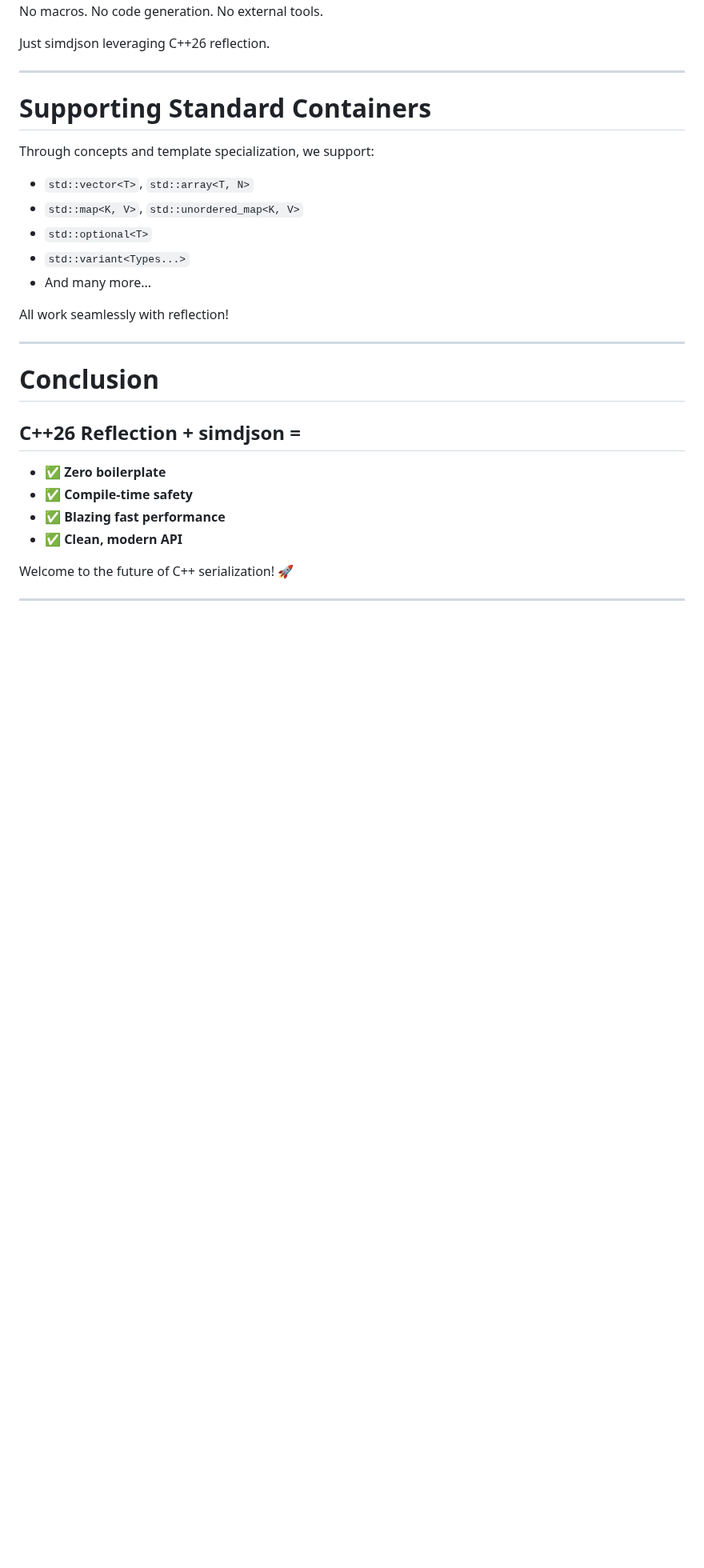
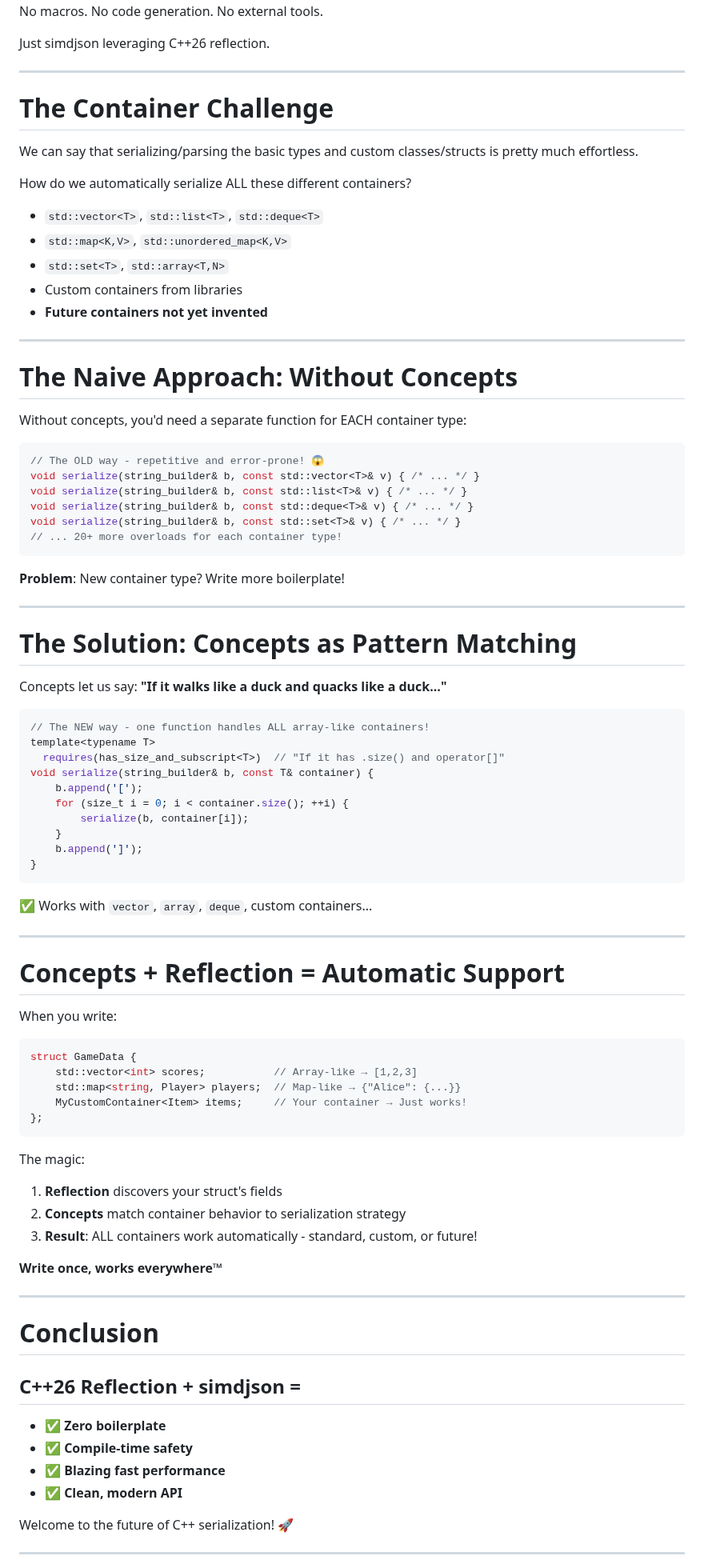
Before and after one commit to simdjson/simdjson_talks, a Markdown page: cppcon2025/cppcon_2025_slides.md, the part around the change. Shown at 80% size. GitHub-like rendering; blank space fills up the shorter version.

Commit message:
Adding a few slides to discuss the containers problem and how concepts make our life easier

````diff
--- a/cppcon2025/cppcon_2025_slides.md
+++ b/cppcon2025/cppcon_2025_slides.md
@@ -655,17 +655,75 @@ Just simdjson leveraging C++26 reflection.
 
 ---
 
-# Supporting Standard Containers
+# The Container Challenge
 
-Through concepts and template specialization, we support:
+We can say that serializing/parsing the basic types and custom classes/structs is pretty much effortless.
 
-- `std::vector<T>`, `std::array<T, N>`
-- `std::map<K, V>`, `std::unordered_map<K, V>`
-- `std::optional<T>`
-- `std::variant<Types...>`
-- And many more...
+How do we automatically serialize ALL these different containers?
 
-All work seamlessly with reflection!
+- `std::vector<T>`, `std::list<T>`, `std::deque<T>`
+- `std::map<K,V>`, `std::unordered_map<K,V>`
+- `std::set<T>`, `std::array<T,N>`
+- Custom containers from libraries
+- **Future containers not yet invented**
+
+---
+
+# The Naive Approach: Without Concepts
+
+Without concepts, you'd need a separate function for EACH container type:
+
+```cpp
+// The OLD way - repetitive and error-prone! 😱
+void serialize(string_builder& b, const std::vector<T>& v) { /* ... */ }
+void serialize(string_builder& b, const std::list<T>& v) { /* ... */ }
+void serialize(string_builder& b, const std::deque<T>& v) { /* ... */ }
+void serialize(string_builder& b, const std::set<T>& v) { /* ... */ }
+// ... 20+ more overloads for each container type!
+```
+
+**Problem**: New container type? Write more boilerplate!
+
+---
+
+# The Solution: Concepts as Pattern Matching
+
+Concepts let us say: **"If it walks like a duck and quacks like a duck..."**
+
+```cpp
+// The NEW way - one function handles ALL array-like containers!
+template<typename T>
+  requires(has_size_and_subscript<T>)  // "If it has .size() and operator[]"
+void serialize(string_builder& b, const T& container) {
+    b.append('[');
+    for (size_t i = 0; i < container.size(); ++i) {
+        serialize(b, container[i]);
+    }
+    b.append(']');
+}
+```
+
+✅ Works with `vector`, `array`, `deque`, custom containers...
+
+---
+
+# Concepts + Reflection = Automatic Support
+
+When you write:
+```cpp
+struct GameData {
+    std::vector<int> scores;           // Array-like → [1,2,3]
+    std::map<string, Player> players;  // Map-like → {"Alice": {...}}
+    MyCustomContainer<Item> items;     // Your container → Just works!
+};
+```
+
+The magic:
+1. **Reflection** discovers your struct's fields
+2. **Concepts** match container behavior to serialization strategy
+3. **Result**: ALL containers work automatically - standard, custom, or future!
+
+**Write once, works everywhere™**
 
 ---
 
````
